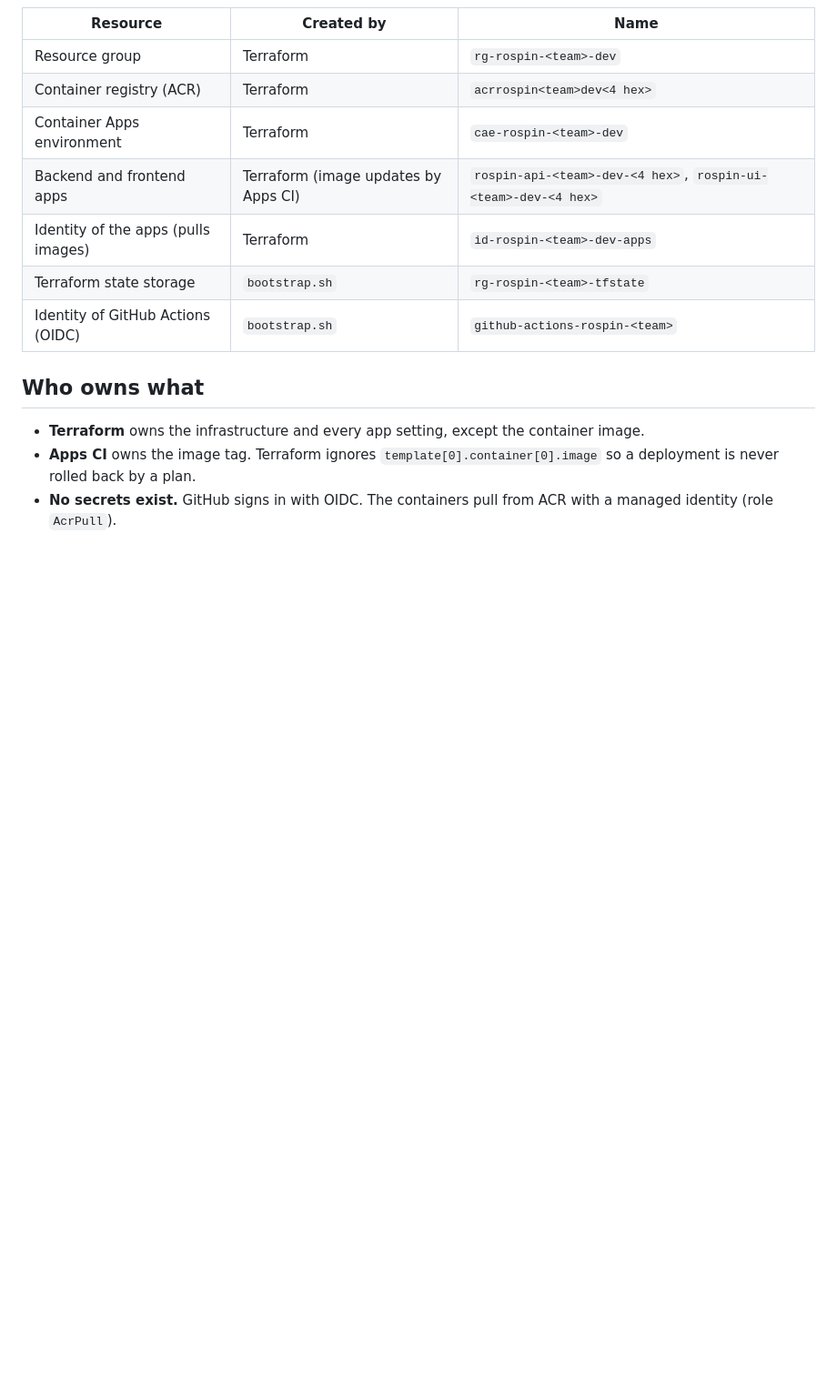
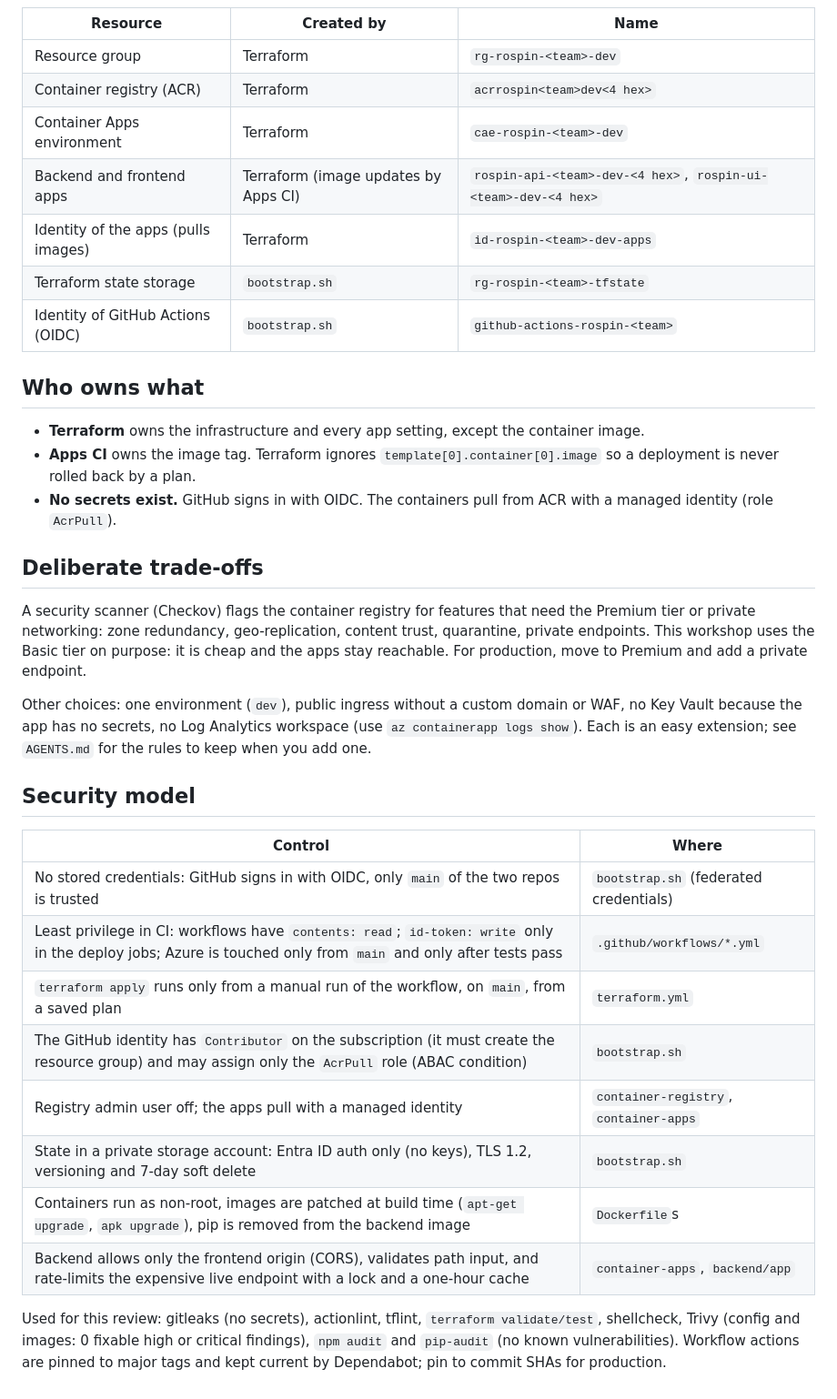
Before and after one commit to agi1clj/ROSPIN_Workshop_Infra, a Markdown page: docs/architecture.md, the part around the change. Shown at 91% size. GitHub-like rendering; blank space fills up the shorter version.

```diff
--- a/docs/architecture.md
+++ b/docs/architecture.md
@@ -25,3 +25,24 @@ Each step of [walkthrough.md](walkthrough.md) belongs to one stage of this loop.
 - **Terraform** owns the infrastructure and every app setting, except the container image.
 - **Apps CI** owns the image tag. Terraform ignores `template[0].container[0].image` so a deployment is never rolled back by a plan.
 - **No secrets exist.** GitHub signs in with OIDC. The containers pull from ACR with a managed identity (role `AcrPull`).
+
+## Deliberate trade-offs
+
+A security scanner (Checkov) flags the container registry for features that need the Premium tier or private networking: zone redundancy, geo-replication, content trust, quarantine, private endpoints. This workshop uses the Basic tier on purpose: it is cheap and the apps stay reachable. For production, move to Premium and add a private endpoint.
+
+Other choices: one environment (`dev`), public ingress without a custom domain or WAF, no Key Vault because the app has no secrets, no Log Analytics workspace (use `az containerapp logs show`). Each is an easy extension; see `AGENTS.md` for the rules to keep when you add one.
+
+## Security model
+
+| Control | Where |
+|---|---|
+| No stored credentials: GitHub signs in with OIDC, only `main` of the two repos is trusted | `bootstrap.sh` (federated credentials) |
+| Least privilege in CI: workflows have `contents: read`; `id-token: write` only in the deploy jobs; Azure is touched only from `main` and only after tests pass | `.github/workflows/*.yml` |
+| `terraform apply` runs only from a manual run of the workflow, on `main`, from a saved plan | `terraform.yml` |
+| The GitHub identity has `Contributor` on the subscription (it must create the resource group) and may assign only the `AcrPull` role (ABAC condition) | `bootstrap.sh` |
+| Registry admin user off; the apps pull with a managed identity | `container-registry`, `container-apps` |
+| State in a private storage account: Entra ID auth only (no keys), TLS 1.2, versioning and 7-day soft delete | `bootstrap.sh` |
+| Containers run as non-root, images are patched at build time (`apt-get upgrade`, `apk upgrade`), pip is removed from the backend image | `Dockerfile`s |
+| Backend allows only the frontend origin (CORS), validates path input, and rate-limits the expensive live endpoint with a lock and a one-hour cache | `container-apps`, `backend/app` |
+
+Used for this review: gitleaks (no secrets), actionlint, tflint, `terraform validate/test`, shellcheck, Trivy (config and images: 0 fixable high or critical findings), `npm audit` and `pip-audit` (no known vulnerabilities). Workflow actions are pinned to major tags and kept current by Dependabot; pin to commit SHAs for production.
```
Also changed, not shown: .github/PULL_REQUEST_TEMPLATE.md (added, +5 -0 lines), CODE_OF_CONDUCT.md (added, +5 -0 lines), CONTRIBUTING.md (added, +10 -0 lines), README.md (+50 -23 lines), SECURITY.md (added, +7 -0 lines), docs/walkthrough.md (+9 -4 lines), docs/walkthrough.gif (added), 5 other files.
